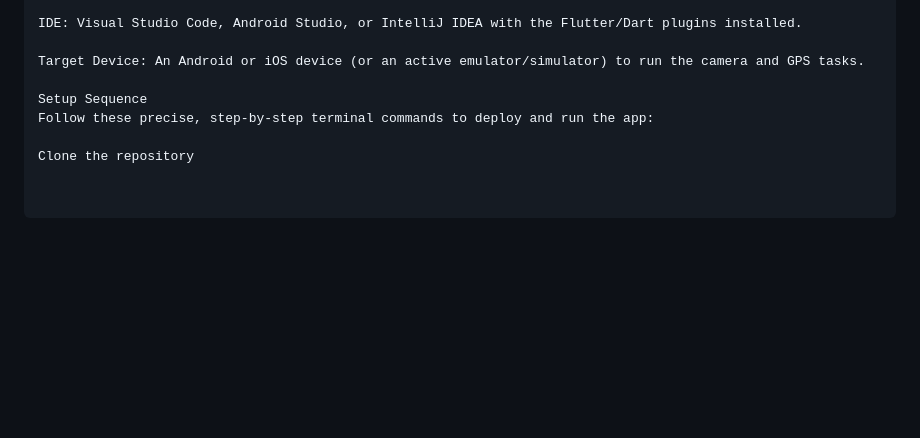
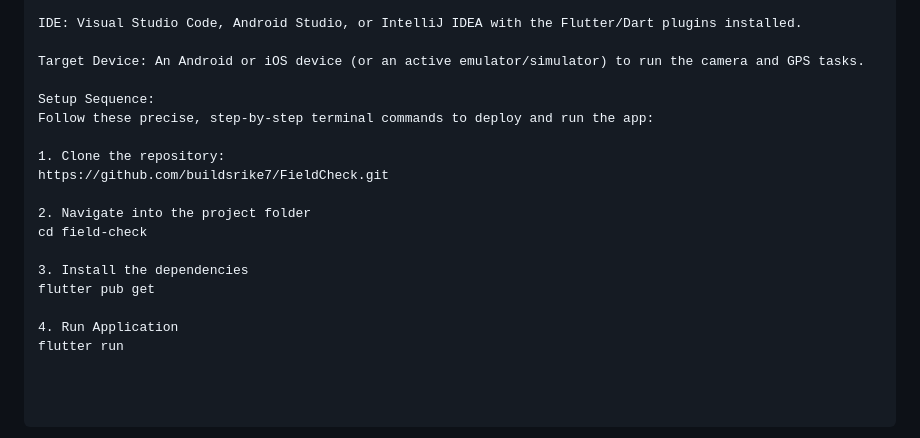
Before and after one commit to buildsrike7/FieldCheck, a Markdown page: location_checkin_app/README.md, the part around the change. GitHub-like rendering; blank space fills up the shorter version.

Commit message:
Enhance README with setup instructions
Added detailed setup sequence for deploying the app.

```diff
--- a/location_checkin_app/README.md
+++ b/location_checkin_app/README.md
@@ -66,7 +66,17 @@ IDE: Visual Studio Code, Android Studio, or IntelliJ IDEA with the Flutter/Dart
 
 Target Device: An Android or iOS device (or an active emulator/simulator) to run the camera and GPS tasks.
 
-Setup Sequence
+Setup Sequence:
 Follow these precise, step-by-step terminal commands to deploy and run the app:
 
-Clone the repository
+1. Clone the repository:
+https://github.com/buildsrike7/FieldCheck.git
+
+2. Navigate into the project folder
+cd field-check
+
+3. Install the dependencies
+flutter pub get
+
+4. Run Application
+flutter run
```
